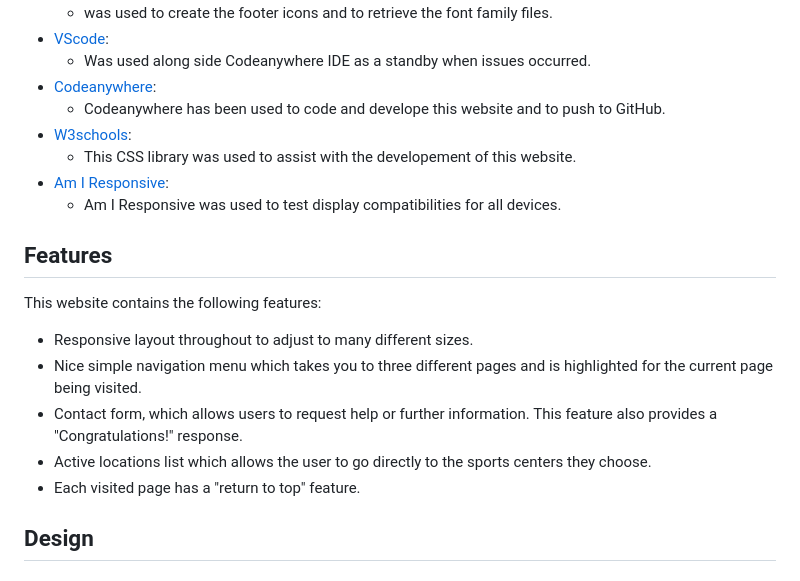
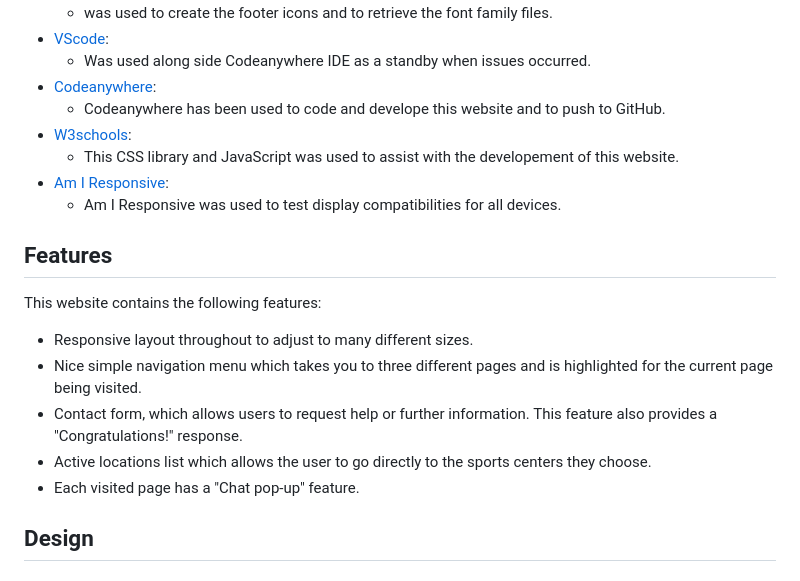
Before and after one commit to dkingDev/MP1, a Markdown page: README.md, the part around the change. GitHub-like rendering.

Commit message:
Update README.md as a new Feature using JavaScript has been added

```diff
--- a/README.md
+++ b/README.md
@@ -34,7 +34,7 @@ The aim for this website, is to provide all the information for skiing activitie
  - [Codeanywhere](https://codeanywhere.com/):
     - Codeanywhere has been used to code and develope this website and to push to GitHub.
  - [W3schools](https://www.w3schools.com):
-    - This CSS library was used to assist with the developement of this website.
+    - This CSS library and JavaScript was used to assist with the developement of this website.
  - [Am I Responsive](https://ui.dev/amiresponsive):
     - Am I Responsive was used to test display compatibilities for all devices.
 
@@ -46,7 +46,7 @@ This website contains the following features:
 - Nice simple navigation menu which takes you to three different pages and is highlighted for the current page being visited.
 - Contact form, which allows users to request help or further information. This feature also provides a "Congratulations!" response.
 - Active locations list which allows the user to go directly to the sports centers they choose.
-- Each visited page has a "return to top" feature.
+- Each visited page has a "Chat pop-up" feature.
 
 ## Design
 
```
